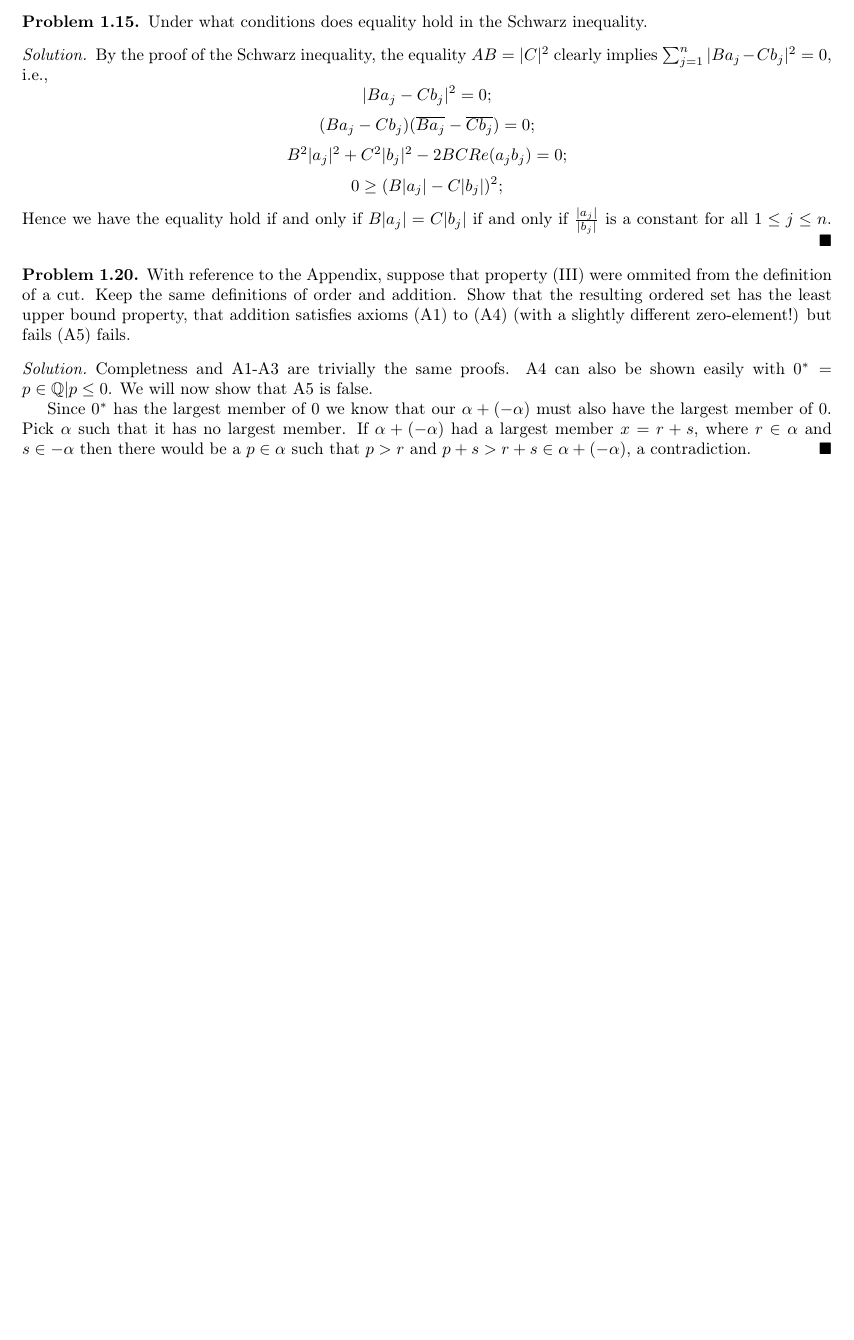
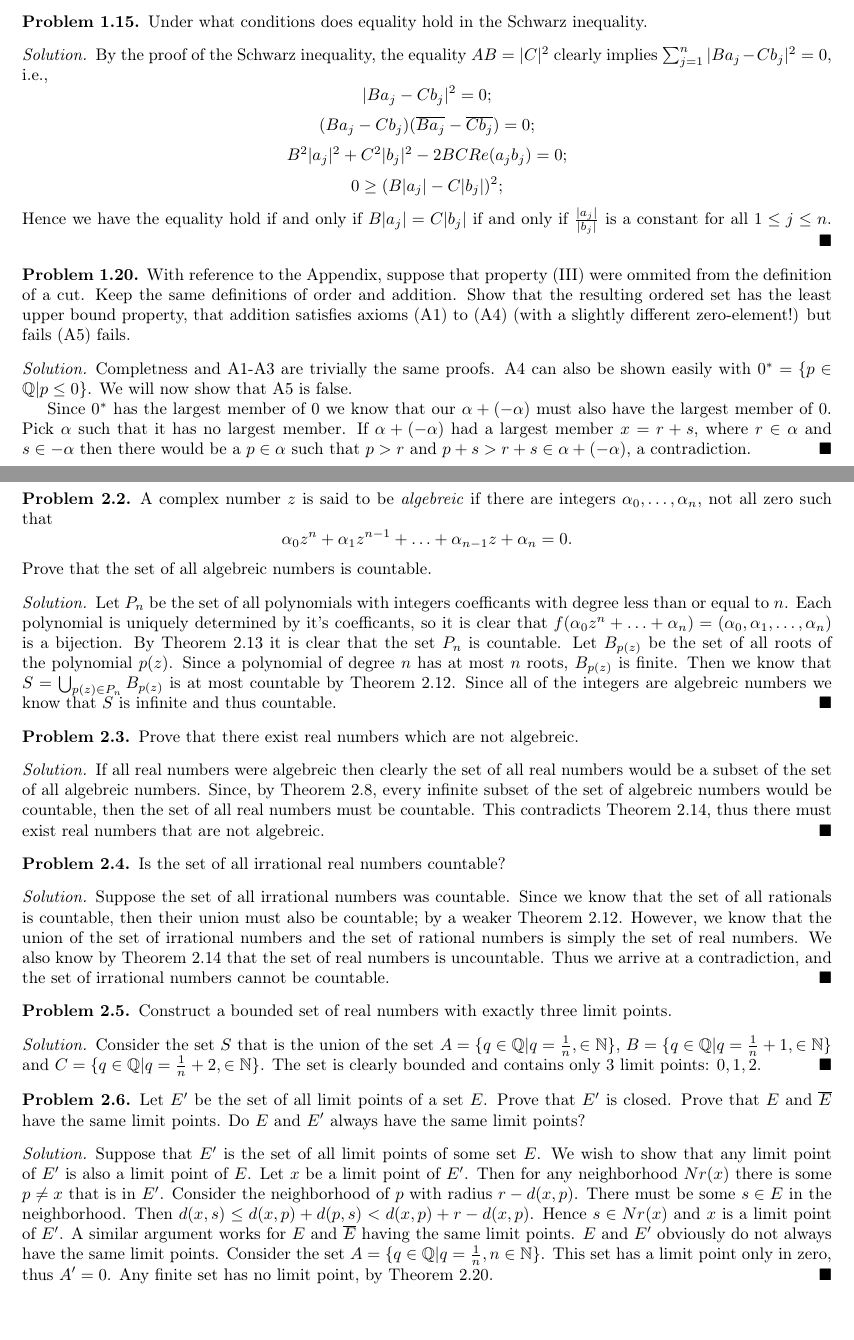
Before and after one commit to Qmxhbms1/real-analysis, a LaTeX document (main.tex, which reads exercises/chapter1.tex, exercises/chapter2.tex): part of page 4 of 6 before the commit and two parts of pages 4 and 5 of 6 after it, the two joined at a grey line, cut so that both start at the same text, the shorter picture padded with empty space. Compiled offline with pdfLaTeX.

Commit message:
Added exercises 2, 3, 4, 5 and 6 to chapter2

```diff
--- a/exercises/chapter1.tex
+++ b/exercises/chapter1.tex
@@ -212,7 +212,7 @@
 
 \begin{solution}
   Completness and A1-A3 are trivially the same proofs.
-  A4 can also be shown easily with $0^* = {p \in \Q | p \le 0}$.
+  A4 can also be shown easily with $0^* = \{p \in \Q | p \le 0\}$.
   We will now show that A5 is false.
 
   Since $0^*$ has the largest member of 0 we know that our $\alpha + (-\alpha)$ must also have the largest member of $0$.
--- /dev/null
+++ b/exercises/chapter2.tex
@@ -0,0 +1,77 @@
+\section{Basic Topology}
+
+% Problem 2.2
+\setcounter{problem}{1}
+\begin{problem}
+  A complex number $z$ is said to be \textit{algebreic} if there are integers $\alpha_0, \ldots, \alpha_n$, not all zero such that
+  \[\alpha_0z^n + \alpha_1z^{n - 1} + \ldots + \alpha_{n - 1}z + \alpha_n = 0.\]
+  Prove that the set of all algebreic numbers is countable.
+\end{problem}
+
+\begin{solution}
+  Let $P_n$ be the set of all polynomials with integers coefficants with degree less than or equal to $n$.
+  Each polynomial is uniquely determined by it's coefficants, so it is clear that $f(\alpha_0z^n + \ldots + \alpha_n) = (\alpha_0, \alpha_1, \ldots, \alpha_n)$ is a bijection.
+  By Theorem 2.13 it is clear that the set $P_n$ is countable.
+  Let $B_{p(z)}$ be the set of all roots of the polynomial $p(z)$.
+  Since a polynomial of degree $n$ has at most $n$ roots, $B_{p(z)}$ is finite.
+  Then we know that $S = \bigcup_{p(z) \in P_n} B_{p(z)}$ is at most countable by Theorem 2.12.
+  Since all of the integers are algebreic numbers we know that $S$ is infinite and thus countable.
+\end{solution}
+
+% Problem 2.3
+\begin{problem}
+  Prove that there exist real numbers which are not algebreic.
+\end{problem}
+
+\begin{solution}
+  If all real numbers were algebreic then clearly the set of all real numbers would be a subset of the set of all algebreic numbers.
+  Since, by Theorem 2.8, every infinite subset of the set of algebreic numbers would be countable, then the set of all real numbers must be countable.
+  This contradicts Theorem 2.14, thus there must exist real numbers that are not algebreic.
+\end{solution}
+
+% Problem 2.4
+\begin{problem}
+  Is the set of all irrational real numbers countable?
+\end{problem}
+
+\begin{solution}
+  Suppose the set of all irrational numbers was countable.
+  Since we know that the set of all rationals is countable, then their union must also be countable; by a weaker Theorem 2.12.
+  However, we know that the union of the set of irrational numbers and the set of rational numbers is simply the set of real numbers.
+  We also know by Theorem 2.14 that the set of real numbers is uncountable.
+  Thus we arrive at a contradiction, and the set of irrational numbers cannot be countable.
+\end{solution}
+
+% Problem 2.5
+\begin{problem}
+  Construct a bounded set of real numbers with exactly three limit points.
+\end{problem}
+
+\begin{solution}
+  Consider the set $S$ that is the union of the set $A = \{q \in \Q | q = \frac{1}{n}, \in \N\}$, $B = \{q \in \Q | q = \frac{1}{n} + 1, \in \N\}$ and $C = \{q \in \Q | q = \frac{1}{n} + 2, \in \N\}$.
+  The set is clearly bounded and contains only 3 limit points: $0, 1, 2$.
+\end{solution}
+
+% Problem 2.6
+\begin{problem}
+  Let $E'$ be the set of all limit points of a set $E$.
+  Prove that $E'$ is closed.
+  Prove that $E$ and $\overline{E}$ have the same limit points.
+  Do $E$ and $E'$ always have the same limit points?
+\end{problem}
+
+\begin{solution}
+  Suppose that $E'$ is the set of all limit points of some set $E$.
+  We wish to show that any limit point of $E'$ is also a limit point of $E$.
+  Let $x$ be a limit point of $E'$.
+  Then for any neighborhood $Nr(x)$ there is some $p \neq x$ that is in $E'$.
+  Consider the neighborhood of $p$ with radius $r - d(x, p)$.
+  There must be some $s \in E$ in the neighborhood.
+  Then $d(x, s) \le d(x, p) + d(p, s) < d(x, p) + r - d(x, p)$.
+  Hence $s \in Nr(x)$ and $x$ is a limit point of $E'$.
+  A similar argument works for $E$ and $\overline{E}$ having the same limit points.
+  $E$ and $E'$ obviously do not always have the same limit points.
+  Consider the set $A = \{q \in \Q | q = \frac{1}{n}, n \in \N\}$.
+  This set has a limit point only in zero, thus $A' = {0}$.
+  Any finite set has no limit point, by Theorem 2.20.
+\end{solution}
```
Also changed, not shown: exercises/chapter1.tex (2 more changed lines).
